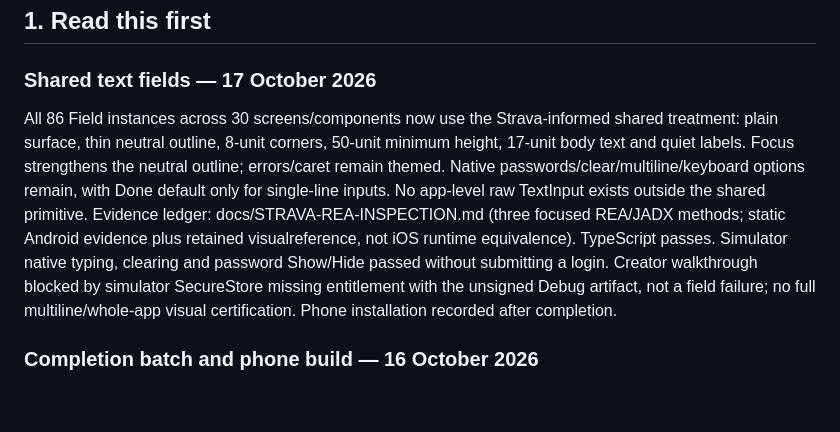
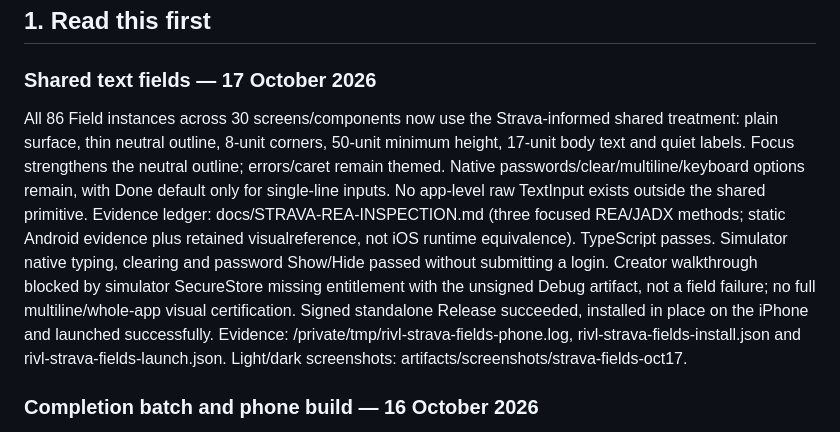
Before and after one commit to OjayitTanwar/rivl, a Markdown page: HANDOFF.md, the part around the change. GitHub-like rendering; blank space fills up the shorter version.

Commit message:
Record successful text-field update installation and launch

```diff
--- a/HANDOFF.md
+++ b/HANDOFF.md
@@ -7,7 +7,7 @@ Project: `/Users/ojayitsinghtanwar/Desktop/rivl`
 
 ### Shared text fields — 17 October 2026
 
-All 86 Field instances across 30 screens/components now use the Strava-informed shared treatment: plain surface, thin neutral outline, 8-unit corners, 50-unit minimum height, 17-unit body text and quiet labels. Focus strengthens the neutral outline; errors/caret remain themed. Native passwords/clear/multiline/keyboard options remain, with Done default only for single-line inputs. No app-level raw TextInput exists outside the shared primitive. Evidence ledger: docs/STRAVA-REA-INSPECTION.md (three focused REA/JADX methods; static Android evidence plus retained visualreference, not iOS runtime equivalence). TypeScript passes. Simulator native typing, clearing and password Show/Hide passed without submitting a login. Creator walkthrough blocked by simulator SecureStore missing entitlement with the unsigned Debug artifact, not a field failure; no full multiline/whole-app visual certification. Phone installation recorded after completion.
+All 86 Field instances across 30 screens/components now use the Strava-informed shared treatment: plain surface, thin neutral outline, 8-unit corners, 50-unit minimum height, 17-unit body text and quiet labels. Focus strengthens the neutral outline; errors/caret remain themed. Native passwords/clear/multiline/keyboard options remain, with Done default only for single-line inputs. No app-level raw TextInput exists outside the shared primitive. Evidence ledger: docs/STRAVA-REA-INSPECTION.md (three focused REA/JADX methods; static Android evidence plus retained visualreference, not iOS runtime equivalence). TypeScript passes. Simulator native typing, clearing and password Show/Hide passed without submitting a login. Creator walkthrough blocked by simulator SecureStore missing entitlement with the unsigned Debug artifact, not a field failure; no full multiline/whole-app visual certification. Signed standalone Release succeeded, installed in place on the iPhone and launched successfully. Evidence: /private/tmp/rivl-strava-fields-phone.log, rivl-strava-fields-install.json and rivl-strava-fields-launch.json. Light/dark screenshots: artifacts/screenshots/strava-fields-oct17.
 
 
 ### Completion batch and phone build — 16 October 2026
```
